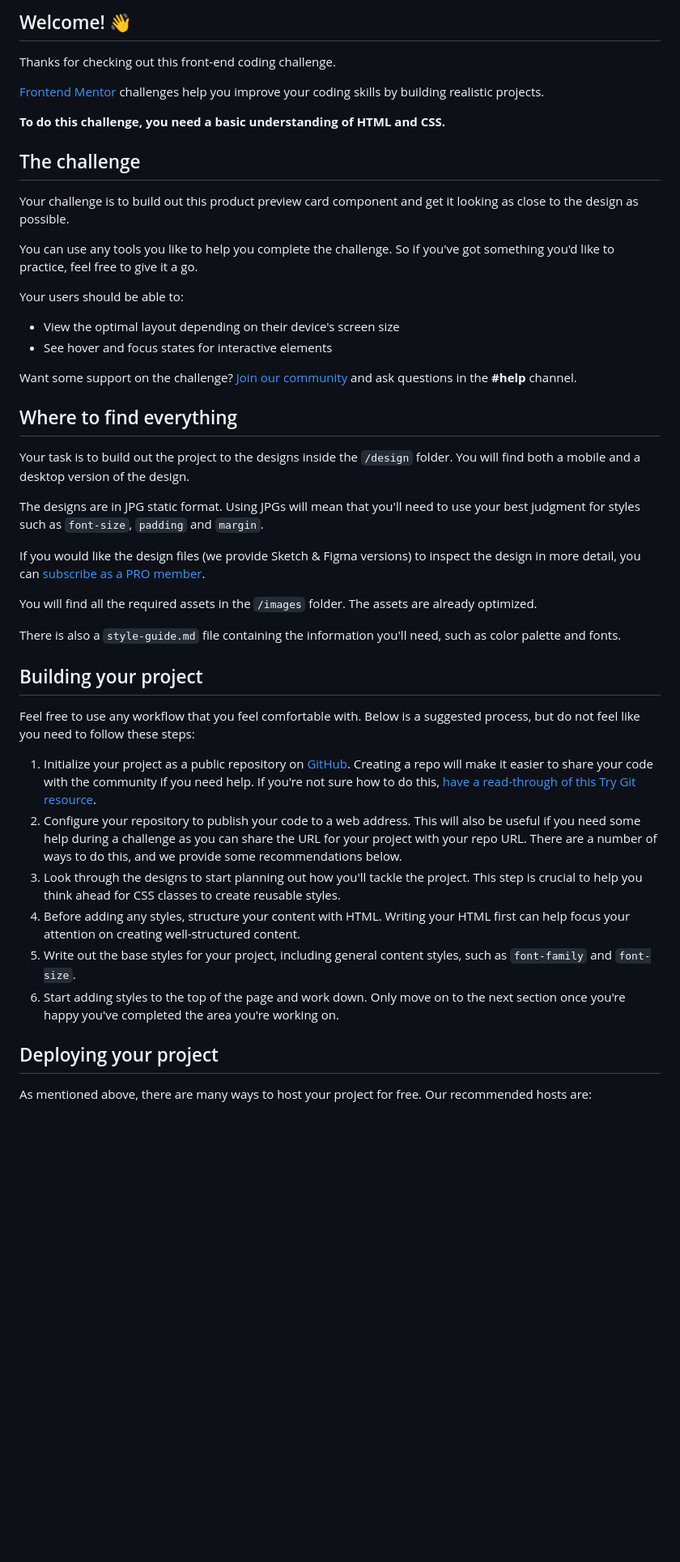
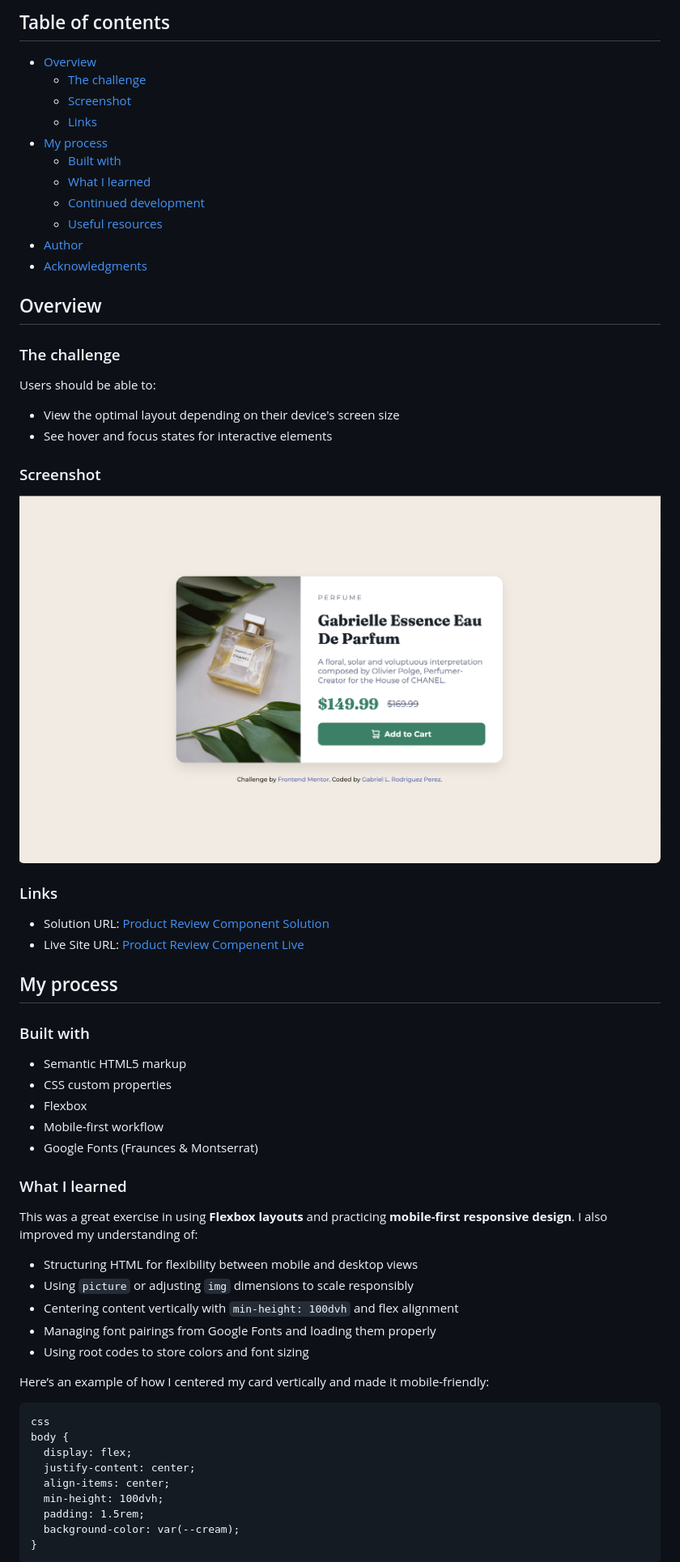
Before and after one commit to glrodriperez98/product-preview-card-component, a Markdown page: README.md, the part around the change printed below. Shown: that part at 81% size. Rendered like a GitHub page; pictures changed too: images/final-product-review.png (added); blank space fills up the shorter version.

````diff
--- a/README.md
+++ b/README.md
@@ -4,49 +4,67 @@
 
-## Welcome! 👋
+## Table of contents
 
-Thanks for checking out this front-end coding challenge.
+- [Overview](#overview)
+  - [The challenge](#the-challenge)
+  - [Screenshot](#screenshot)
+  - [Links](#links)
+- [My process](#my-process)
+  - [Built with](#built-with)
+  - [What I learned](#what-i-learned)
+  - [Continued development](#continued-development)
+  - [Useful resources](#useful-resources)
+- [Author](#author)
+- [Acknowledgments](#acknowledgments)
 
-[Frontend Mentor](https://www.frontendmentor.io) challenges help you improve your coding skills by building realistic projects.
+## Overview
 
-**To do this challenge, you need a basic understanding of HTML and CSS.**
+### The challenge
 
-## The challenge
-
-Your challenge is to build out this product preview card component and get it looking as close to the design as possible.
-
-You can use any tools you like to help you complete the challenge. So if you've got something you'd like to practice, feel free to give it a go.
-
-Your users should be able to:
+Users should be able to:
 
 - View the optimal layout depending on their device's screen size
 - See hover and focus states for interactive elements
 
-Want some support on the challenge? [Join our community](https://www.frontendmentor.io/community) and ask questions in the **#help** channel.
+### Screenshot
 
-## Where to find everything
+![Screenshot of Product Preview Card](./images/final-product-review.png)
 
-Your task is to build out the project to the designs inside the `/design` folder. You will find both a mobile and a desktop version of the design.
+### Links
 
-The designs are in JPG static format. Using JPGs will mean that you'll need to use your best judgment for styles such as `font-size`, `padding` and `margin`.
+- Solution URL: [Product Review Component Solution](https://github.com/glrodriperez98/product-preview-card-component)
+- Live Site URL: [Product Review Compenent Live](https://glrodriperez98.github.io/product-preview-card-component/)
 
-If you would like the design files (we provide Sketch & Figma versions) to inspect the design in more detail, you can [subscribe as a PRO member](https://www.frontendmentor.io/pro).
+## My process
 
-You will find all the required assets in the `/images` folder. The assets are already optimized.
+### Built with
 
-There is also a `style-guide.md` file containing the information you'll need, such as color palette and fonts.
+- Semantic HTML5 markup
+- CSS custom properties
+- Flexbox
+- Mobile-first workflow
+- Google Fonts (Fraunces & Montserrat)
 
-## Building your project
+### What I learned
 
-Feel free to use any workflow that you feel comfortable with. Below is a suggested process, but do not feel like you need to follow these steps:
+This was a great exercise in using **Flexbox layouts** and practicing **mobile-first responsive design**. I also improved my understanding of:
 
-1. Initialize your project as a public repository on [GitHub](https://github.com/). Creating a repo will make it easier to share your code with the community if you need help. If you're not sure how to do this, [have a read-through of this Try Git resource](https://try.github.io/).
-2. Configure your repository to publish your code to a web address. This will also be useful if you need some help during a challenge as you can share the URL for your project with your repo URL. There are a number of ways to do this, and we provide some recommendations below.
-3. Look through the designs to start planning out how you'll tackle the project. This step is crucial to help you think ahead for CSS classes to create reusable styles.
-4. Before adding any styles, structure your content with HTML. Writing your HTML first can help focus your attention on creating well-structured content.
-5. Write out the base styles for your project, including general content styles, such as `font-family` and `font-size`.
-6. Start adding styles to the top of the page and work down. Only move on to the next section once you're happy you've completed the area you're working on.
+- Structuring HTML for flexibility between mobile and desktop views
+- Using `picture` or adjusting `img` dimensions to scale responsibly
+- Centering content vertically with `min-height: 100dvh` and flex alignment
+- Managing font pairings from Google Fonts and loading them properly
+- Using root codes to store colors and font sizing
 
-## Deploying your project
+Here’s an example of how I centered my card vertically and made it mobile-friendly:
 
-As mentioned above, there are many ways to host your project for free. Our recommended hosts are:
+```
+css
+body {
+  display: flex;
+  justify-content: center;
+  align-items: center;
+  min-height: 100dvh;
+  padding: 1.5rem;
+  background-color: var(--cream);
+}
+```
 
````
Also changed, not shown: other parts of README.md (+16 -29 lines), README-template.md (deleted, +0 -111 lines), challenge-files/style-guide.md (renamed from style-guide.md), 10 other files.
